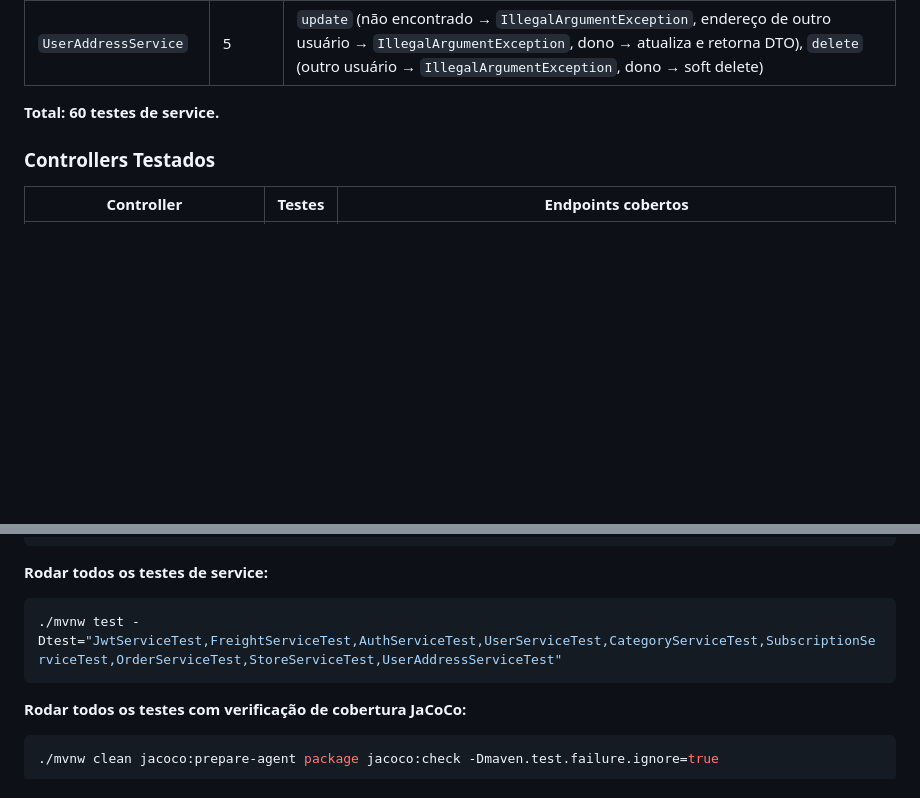
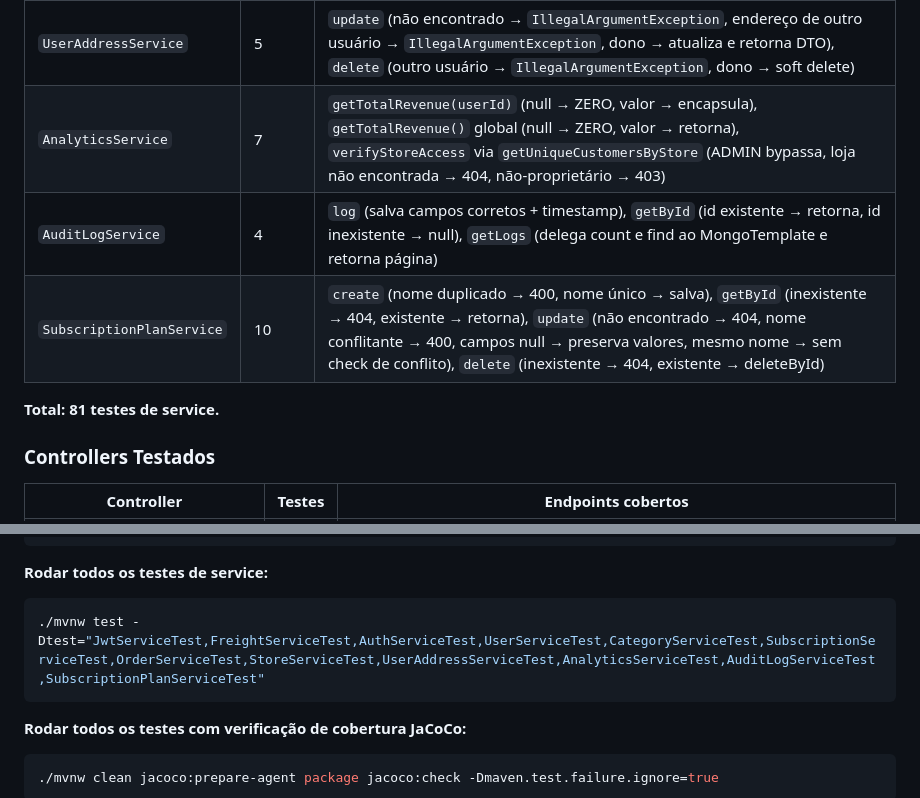
Before and after one commit to dariomatias-dev/my_commerce, a Markdown page: api/README.md, 2 parts joined by grey strips. Rendered like a GitHub page; blank space fills up the shorter version.

Commit message:
docs(api/README.md): update test documentation for low-priority services
- Added `AnalyticsService`, `AuditLogService`, and `SubscriptionPlanService` to the tested services table.
- Updated the total number of service tests from 60 to 81.
- Updated the service test execution section with the new test classes.

````diff
--- a/api/README.md
+++ b/api/README.md
@@ -418,8 +418,11 @@ Testes de unidade pura com `@ExtendWith(MockitoExtension.class)`. Todas as depen
 | `OrderService`        | 7  | `create` (itens vazios → 400, endereço de outro usuário → 400, dados válidos → status COMPLETED verificado via ArgumentCaptor), `getById` (404, não-dono com USER → 403, dono retorna DTO, ADMIN acessa pedido de qualquer usuário) |
 | `StoreService`        | 10 | `create` (sem assinatura → 404, limite de lojas → 422, slug duplicado → 409, com logo/banner → upload MinIO, sem imagens → sem upload), `update` (slug duplicado → 409, com imagens → upload MinIO), `getBySlug` (não encontrada → 404, inativa + anônimo → 404, ativa → retorna) |
 | `UserAddressService`  | 5  | `update` (não encontrado → `IllegalArgumentException`, endereço de outro usuário → `IllegalArgumentException`, dono → atualiza e retorna DTO), `delete` (outro usuário → `IllegalArgumentException`, dono → soft delete) |
+| `AnalyticsService`    | 7  | `getTotalRevenue(userId)` (null → ZERO, valor → encapsula), `getTotalRevenue()` global (null → ZERO, valor → retorna), `verifyStoreAccess` via `getUniqueCustomersByStore` (ADMIN bypassa, loja não encontrada → 404, não-proprietário → 403) |
+| `AuditLogService`     | 4  | `log` (salva campos corretos + timestamp), `getById` (id existente → retorna, id inexistente → null), `getLogs` (delega count e find ao MongoTemplate e retorna página) |
+| `SubscriptionPlanService` | 10 | `create` (nome duplicado → 400, nome único → salva), `getById` (inexistente → 404, existente → retorna), `update` (não encontrado → 404, nome conflitante → 400, campos null → preserva valores, mesmo nome → sem check de conflito), `delete` (inexistente → 404, existente → deleteById) |
 
-**Total: 60 testes de service.**
+**Total: 81 testes de service.**
 
 ### Controllers Testados
 
@@ -477,7 +480,7 @@ O JaCoCo está configurado no `pom.xml` para validar automaticamente a cobertura
 **Rodar todos os testes de service:**
 
 ```bash
-./mvnw test -Dtest="JwtServiceTest,FreightServiceTest,AuthServiceTest,UserServiceTest,CategoryServiceTest,SubscriptionServiceTest,OrderServiceTest,StoreServiceTest,UserAddressServiceTest"
+./mvnw test -Dtest="JwtServiceTest,FreightServiceTest,AuthServiceTest,UserServiceTest,CategoryServiceTest,SubscriptionServiceTest,OrderServiceTest,StoreServiceTest,UserAddressServiceTest,AnalyticsServiceTest,AuditLogServiceTest,SubscriptionPlanServiceTest"
 ```
 
 **Rodar todos os testes com verificação de cobertura JaCoCo:**
````
